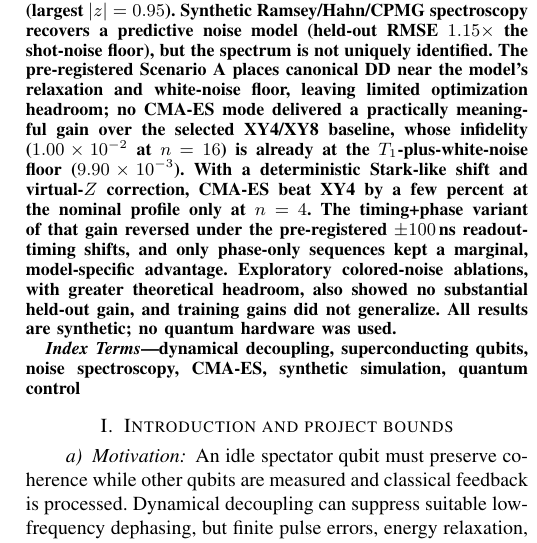
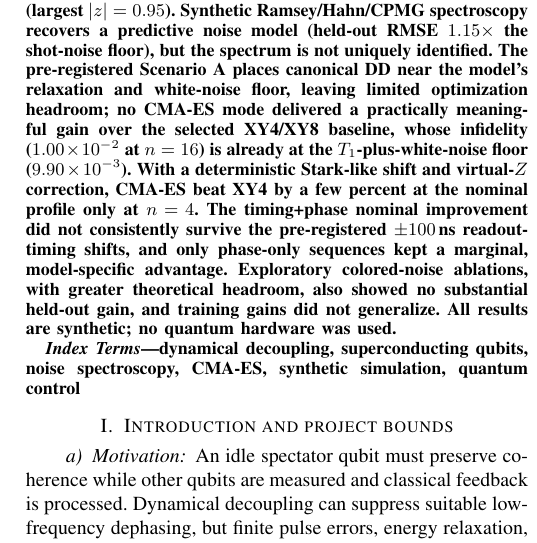
Before and after one commit to udsy19/quantum-dd-optimizer, a LaTeX paper (report/main.tex, which reads report/sections/abstract.tex): part of one column of page 1 of 5, cut so that both start at the same text. Compiled offline with pdfLaTeX.

Commit message:
report: reconcile independently verified review findings and scope claims

```diff
--- a/report/sections/abstract.tex
+++ b/report/sections/abstract.tex
@@ -13,7 +13,7 @@ and white-noise floor, leaving limited optimization headroom; no CMA-ES mode
 delivered a practically meaningful gain over the selected XY4/XY8 baseline,
 whose infidelity ($\BenchASixteenSelEps$ at $n=16$) is already at the $T_1$-plus-white-noise
 floor ($\FloorA$). With a deterministic Stark-like shift and virtual-$Z$ correction, CMA-ES
-beat XY4 by a few percent at the nominal profile only at $n=4$. The timing+phase variant of that
-gain reversed under the pre-registered $\pm100$\,ns readout-timing shifts, and only phase-only
+beat XY4 by a few percent at the nominal profile only at $n=4$. The timing+phase nominal improvement did not consistently survive the
+pre-registered $\pm100$\,ns readout-timing shifts, and only phase-only
 sequences kept a marginal, model-specific advantage. Exploratory colored-noise ablations, with greater theoretical
 headroom, also showed no substantial held-out gain, and training gains did not generalize. All results are synthetic; no quantum hardware was used.
```
